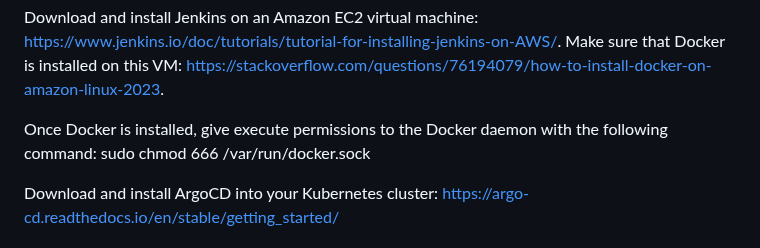
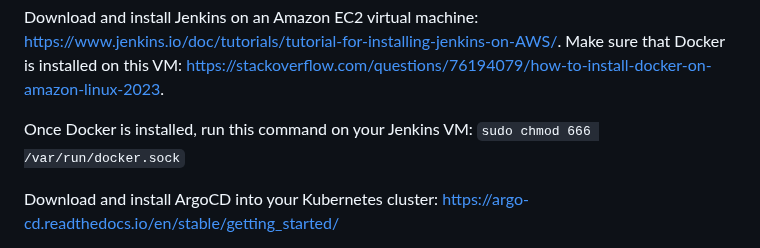
Before and after one commit to sidWAF/AWS-Projects1, a Markdown page: instavote/README.md, the part around the change. Drawn GitHub-style.

```diff
--- a/instavote/README.md
+++ b/instavote/README.md
@@ -15,7 +15,7 @@ Download and install Terraform (https://developer.hashicorp.com/terraform/instal
 
 Download and install Jenkins on an Amazon EC2 virtual machine: https://www.jenkins.io/doc/tutorials/tutorial-for-installing-jenkins-on-AWS/. Make sure that Docker is installed on this VM: https://stackoverflow.com/questions/76194079/how-to-install-docker-on-amazon-linux-2023.
 
-Once Docker is installed, give execute permissions to the Docker daemon with the following command: sudo chmod 666 /var/run/docker.sock
+Once Docker is installed, run this command on your Jenkins VM: `sudo chmod 666 /var/run/docker.sock`
 
 Download and install ArgoCD into your Kubernetes cluster: https://argo-cd.readthedocs.io/en/stable/getting_started/
 
```
